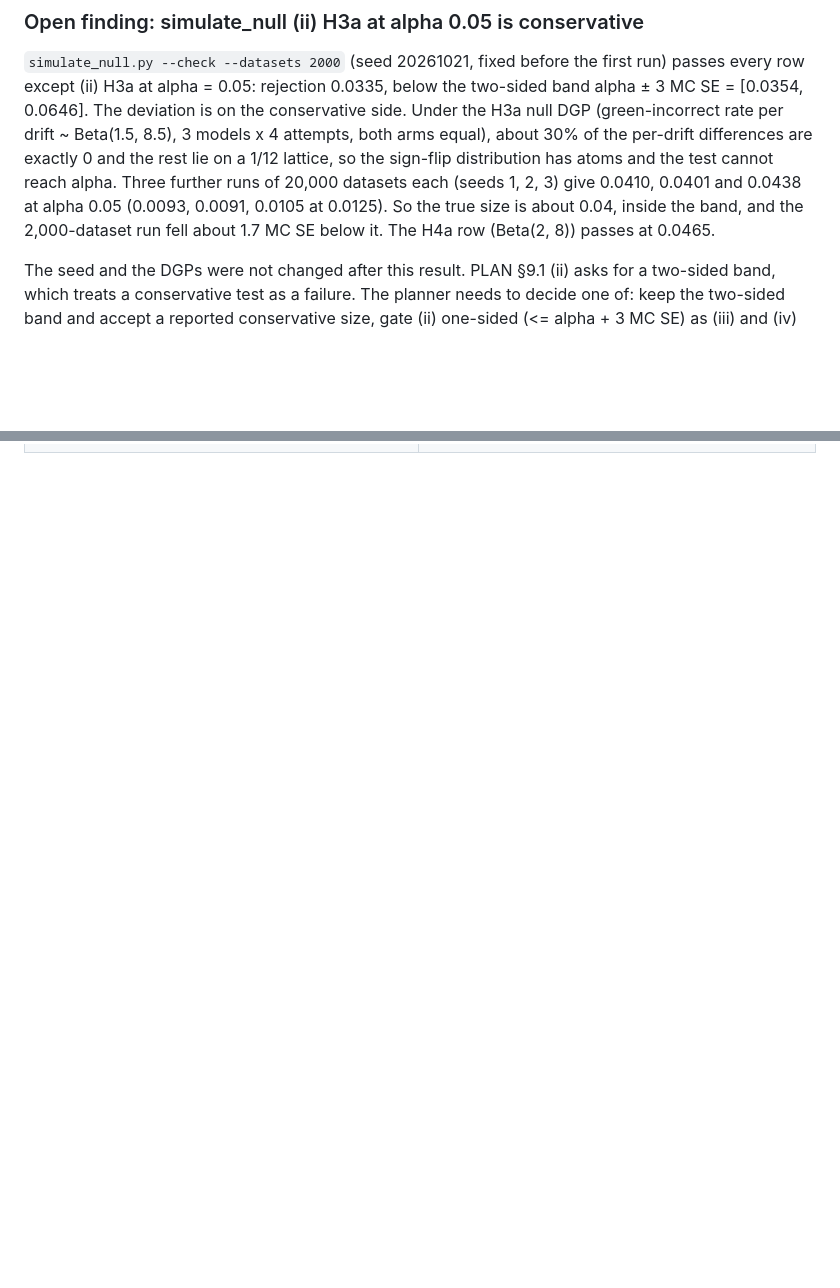
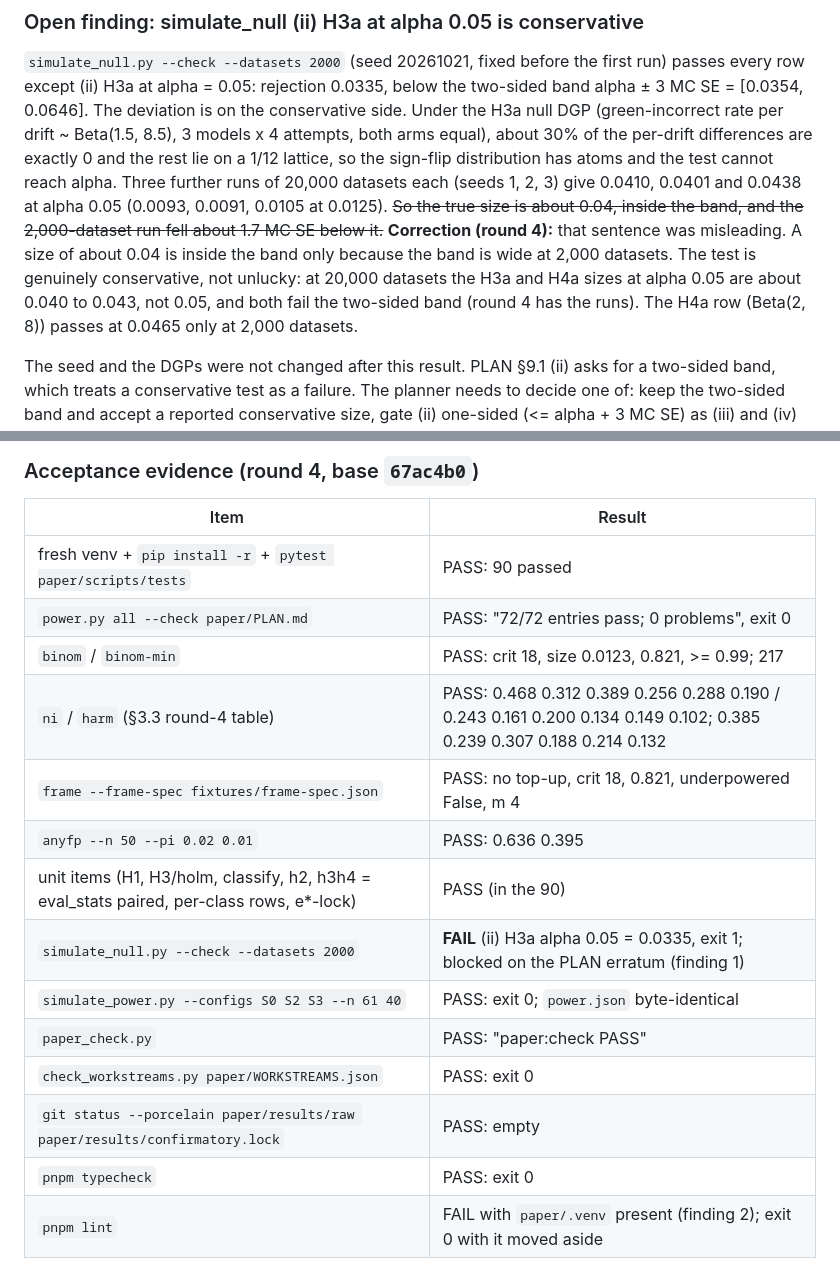
Before and after one commit to vats98754/fiks, a Markdown page: paper/build-logs/AN.md, 2 parts joined by grey strips. Drawn GitHub-style; blank space fills up the shorter version.

```diff
--- a/paper/build-logs/AN.md
+++ b/paper/build-logs/AN.md
@@ -91,8 +91,12 @@ DGP (green-incorrect rate per drift ~ Beta(1.5, 8.5), 3 models x 4 attempts, bot
 about 30% of the per-drift differences are exactly 0 and the rest lie on a 1/12 lattice, so the
 sign-flip distribution has atoms and the test cannot reach alpha. Three further runs of 20,000
 datasets each (seeds 1, 2, 3) give 0.0410, 0.0401 and 0.0438 at alpha 0.05 (0.0093, 0.0091,
-0.0105 at 0.0125). So the true size is about 0.04, inside the band, and the 2,000-dataset run
-fell about 1.7 MC SE below it. The H4a row (Beta(2, 8)) passes at 0.0465.
+0.0105 at 0.0125). ~~So the true size is about 0.04, inside the band, and the 2,000-dataset run
+fell about 1.7 MC SE below it.~~ **Correction (round 4):** that sentence was misleading. A size
+of about 0.04 is inside the band only because the band is wide at 2,000 datasets. The test is
+genuinely conservative, not unlucky: at 20,000 datasets the H3a and H4a sizes at alpha 0.05 are
+about 0.040 to 0.043, not 0.05, and both fail the two-sided band (round 4 has the runs). The H4a
+row (Beta(2, 8)) passes at 0.0465 only at 2,000 datasets.
 
 The seed and the DGPs were not changed after this result. PLAN §9.1 (ii) asks for a two-sided
 band, which treats a conservative test as a failure. The planner needs to decide one of: keep the
@@ -213,0 +264,18 @@ only the untracked `paper/.venv/`). The venv was deleted and rebuilt from scratc
+### Acceptance evidence (round 4, base `67ac4b0`)
+
+| Item | Result |
+|---|---|
+| fresh venv + `pip install -r` + `pytest paper/scripts/tests` | PASS: 90 passed |
+| `power.py all --check paper/PLAN.md` | PASS: "72/72 entries pass; 0 problems", exit 0 |
+| `binom` / `binom-min` | PASS: crit 18, size 0.0123, 0.821, >= 0.99; 217 |
+| `ni` / `harm` (§3.3 round-4 table) | PASS: 0.468 0.312 0.389 0.256 0.288 0.190 / 0.243 0.161 0.200 0.134 0.149 0.102; 0.385 0.239 0.307 0.188 0.214 0.132 |
+| `frame --frame-spec fixtures/frame-spec.json` | PASS: no top-up, crit 18, 0.821, underpowered False, m 4 |
+| `anyfp --n 50 --pi 0.02 0.01` | PASS: 0.636 0.395 |
+| unit items (H1, H3/holm, classify, h2, h3h4 = eval_stats paired, per-class rows, e*-lock) | PASS (in the 90) |
+| `simulate_null.py --check --datasets 2000` | **FAIL** (ii) H3a alpha 0.05 = 0.0335, exit 1; blocked on the PLAN erratum (finding 1) |
+| `simulate_power.py --configs S0 S2 S3 --n 61 40` | PASS: exit 0; `power.json` byte-identical |
+| `paper_check.py` | PASS: "paper:check PASS" |
+| `check_workstreams.py paper/WORKSTREAMS.json` | PASS: exit 0 |
+| `git status --porcelain paper/results/raw paper/results/confirmatory.lock` | PASS: empty |
+| `pnpm typecheck` | PASS: exit 0 |
+| `pnpm lint` | FAIL with `paper/.venv` present (finding 2); exit 0 with it moved aside |
```
Also changed, not shown: other parts of paper/build-logs/AN.md (+46 -0 lines).
